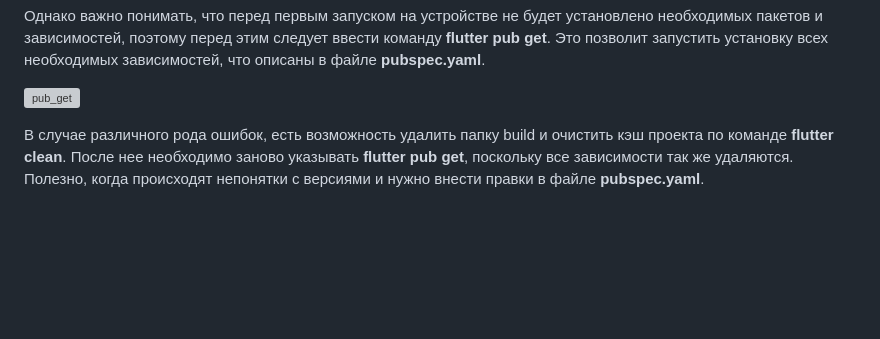
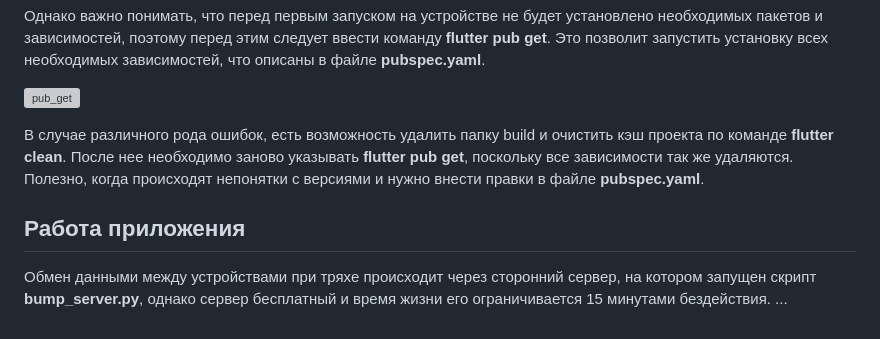
Before and after one commit to hryak228pizza/sber_split, a Markdown page: README.md, the part around the change. Drawn GitHub-style; blank space fills up the shorter version; grey boxes are pictures that could not be loaded.

```diff
--- a/README.md
+++ b/README.md
@@ -75,3 +75,6 @@ sber_split/
 ![pub_get](https://github.com/user-attachments/assets/57074200-d6de-4b2e-ad08-1a4091d89c4f)
 
 В случае различного рода ошибок, есть возможность удалить папку build и очистить кэш проекта по команде __flutter clean__. После нее необходимо заново указывать __flutter pub get__, поскольку все зависимости так же удаляются. Полезно, когда происходят непонятки с версиями и нужно внести правки в файле __pubspec.yaml__.
+
+## Работа приложения
+Обмен данными между устройствами при тряхе происходит через сторонний сервер, на котором запущен скрипт __bump_server.py__, однако сервер бесплатный и время жизни его ограничивается 15 минутами бездействия. ...
```
